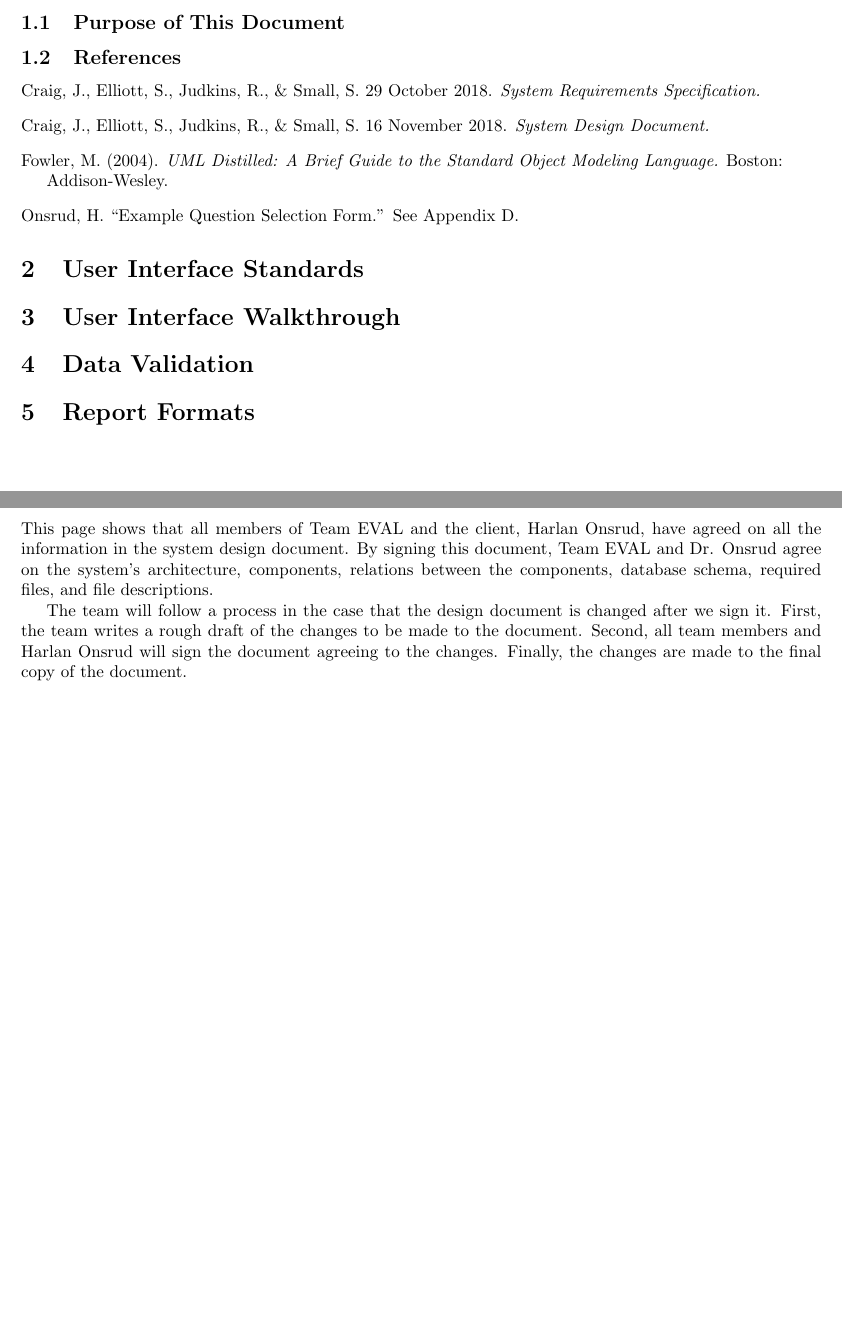
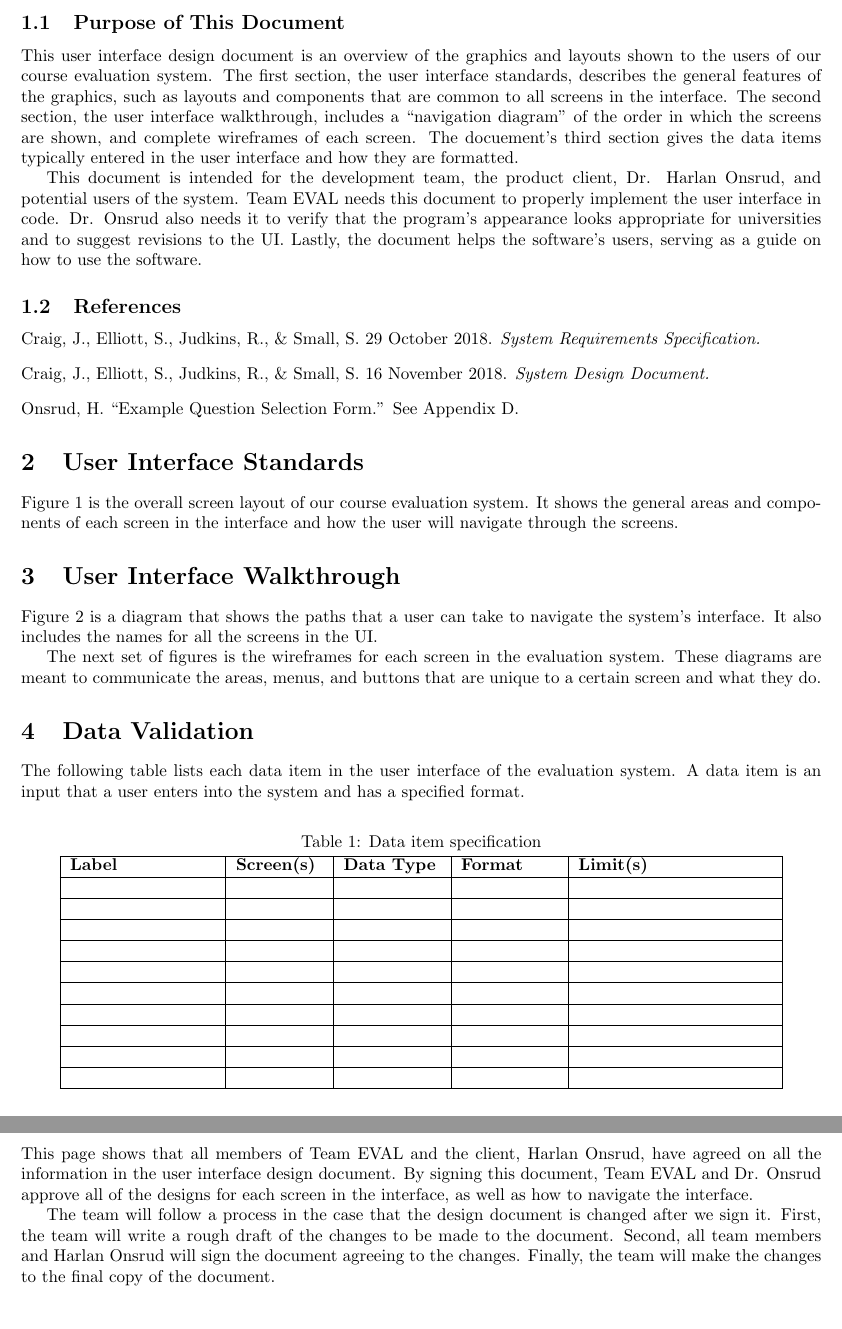
Before and after one commit to stanleysmall/capstone, a LaTeX document (documents/uidd.tex): two parts of pages 3 and 4 of 14 before the commit and two parts of pages 3 and 5 of 15 after it, joined at a grey line, cut so that both start at the same text, the shorter picture padded with empty space. Compiled offline with pdfLaTeX.

Commit message:
Added introductions

```diff
--- a/documents/uidd.tex
+++ b/documents/uidd.tex
@@ -48,6 +48,9 @@ Instructor: Professor Terry Yoo
 
 \subsection{Purpose of This Document}
 
+This user interface design document is an overview of the graphics and layouts shown to the users of our course evaluation system. The first section, the user interface standards, describes the general features of the graphics, such as layouts and components that are common to all screens in the interface. The second section, the user interface walkthrough, includes a ``navigation diagram'' of the order in which the screens are shown, and complete wireframes of each screen. The docuement's third section gives the data items typically entered in the user interface and how they are formatted.
+
+This document is intended for the development team, the product client, Dr. Harlan Onsrud, and potential users of the system. Team EVAL needs this document to properly implement the user interface in code. Dr. Onsrud also needs it to verify that the program's appearance looks appropriate for universities and to suggest revisions to the UI. Lastly, the document helps the software's users, serving as a guide on how to use the software.
 
 
 \subsection{References}
@@ -56,19 +59,51 @@ Craig, J., Elliott, S., Judkins, R., \& Small, S. 29 October 2018. \textit{Syste
 \vspace{3mm}\newline
 Craig, J., Elliott, S., Judkins, R., \& Small, S. 16 November 2018. \textit{System Design Document.}
 \vspace{3mm}\newline
-Fowler, M. (2004). \textit{UML Distilled: A Brief Guide to the Standard Object Modeling Language.} Boston:
-
-Addison-Wesley.
-\vspace{3mm}\newline
 Onsrud, H. ``Example Question Selection Form.'' See Appendix D.
 
 \section{User Interface Standards}
 
+Figure 1 is the overall screen layout of our course evaluation system. It shows the general areas and components of each screen in the interface and how the user will navigate through the screens.
 
 \section{User Interface Walkthrough}
 
+Figure 2 is a diagram that shows the paths that a user can take to navigate the system's interface. It also includes the names for all the screens in the UI.
+
+The next set of figures is the wireframes for each screen in the evaluation system. These diagrams are meant to communicate the areas, menus, and buttons that are unique to a certain screen and what they do.
+
 
 \section{Data Validation}
+
+The following table lists each data item in the user interface of the evaluation system. A data item is an input that a user enters into the system and has a specified format.
+
+\begin{center}
+\captionof{table}{Data item specification}
+\begin{tabular}{|p{3cm}|p{1.8cm}|p{2cm}|p{2cm}|p{4cm}|}
+\hline
+\textbf{Label} & \textbf{Screen(s)} & \textbf{Data Type} & \textbf{Format} & \textbf{Limit(s)} \\
+\hline
+ & & & & \\
+\hline
+ & & & & \\
+\hline
+ & & & & \\
+\hline
+ & & & & \\
+\hline
+ & & & & \\
+\hline
+ & & & & \\
+\hline
+ & & & & \\
+\hline
+ & & & & \\
+\hline
+ & & & & \\
+\hline
+ & & & & \\
+\hline
+\end{tabular}
+\end{center}
 
 \section{Report Formats}
 
@@ -77,9 +112,9 @@ Onsrud, H. ``Example Question Selection Form.'' See Appendix D.
 
 \newpage
 \section{Agreement Between Customer and Contractor}
-This page shows that all members of Team EVAL and the client, Harlan Onsrud, have agreed on all the information in the system design document. By signing this document, Team EVAL and Dr. Onsrud agree on the system's architecture, components, relations between the components, database schema, required files, and file descriptions.
+This page shows that all members of Team EVAL and the client, Harlan Onsrud, have agreed on all the information in the user interface design document. By signing this document, Team EVAL and Dr. Onsrud approve all of the designs for each screen in the interface, as well as how to navigate the interface.
 
-The team will follow a process in the case that the design document is changed after we sign it. First, the team writes a rough draft of the changes to be made to the document. Second, all team members and Harlan Onsrud will sign the document agreeing to the changes. Finally, the changes are made to the final copy of the document.
+The team will follow a process in the case that the design document is changed after we sign it. First, the team will write a rough draft of the changes to be made to the document. Second, all team members and Harlan Onsrud will sign the document agreeing to the changes. Finally, the team will make the changes to the final copy of the document.
 
 \vspace{.7in}
 \noindent
```
Also changed, not shown: documents/uidd.tex (4 more changed lines).
